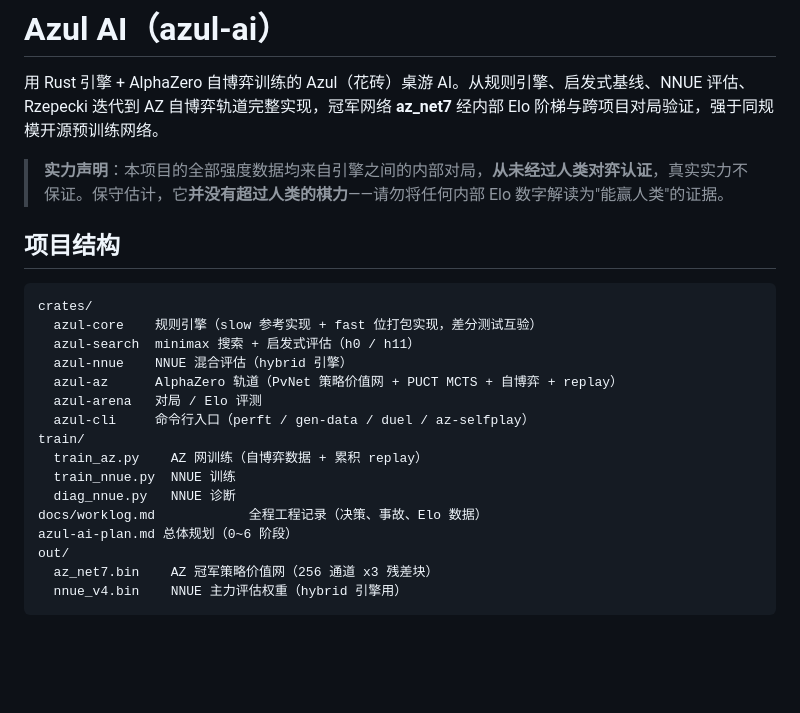
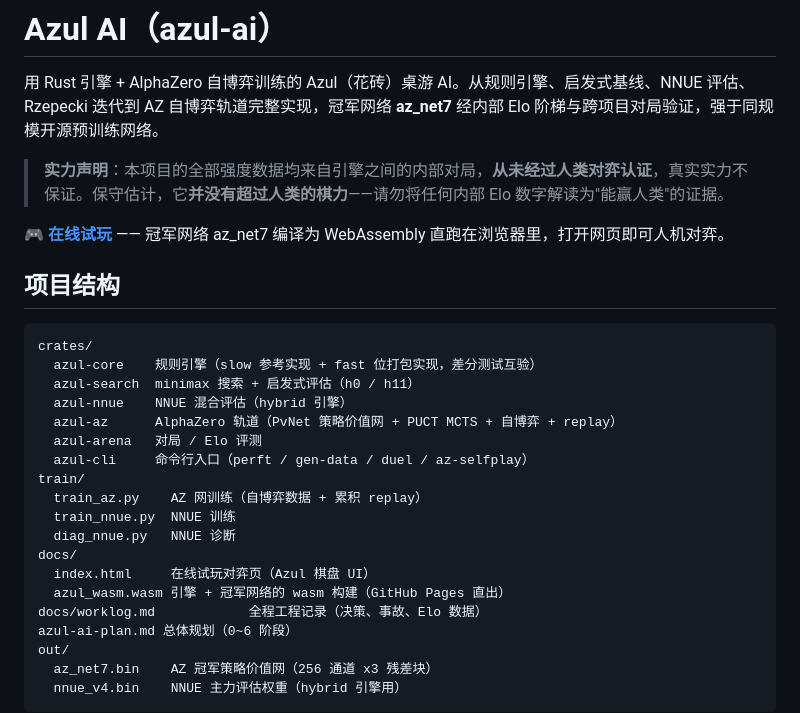
Before and after one commit to C0S1N3/azul-ai, a Markdown page: README.md, the part around the change. Drawn GitHub-style; blank space fills up the shorter version.

Commit message:
README: add online play link and docs listing

```diff
--- a/README.md
+++ b/README.md
@@ -3,6 +3,8 @@
 用 Rust 引擎 + AlphaZero 自博弈训练的 Azul（花砖）桌游 AI。从规则引擎、启发式基线、NNUE 评估、Rzepecki 迭代到 AZ 自博弈轨道完整实现，冠军网络 **az_net7** 经内部 Elo 阶梯与跨项目对局验证，强于同规模开源预训练网络。
 
 > **实力声明**：本项目的全部强度数据均来自引擎之间的内部对局，**从未经过人类对弈认证**，真实实力不保证。保守估计，它**并没有超过人类的棋力**——请勿将任何内部 Elo 数字解读为"能赢人类"的证据。
+
+🎮 **[在线试玩](https://c0s1n3.github.io/azul-ai/)** —— 冠军网络 az_net7 编译为 WebAssembly 直跑在浏览器里，打开网页即可人机对弈。
 
 ## 项目结构
 
@@ -18,6 +20,9 @@ train/
   train_az.py    AZ 网训练（自博弈数据 + 累积 replay）
   train_nnue.py  NNUE 训练
   diag_nnue.py   NNUE 诊断
+docs/
+  index.html     在线试玩对弈页（Azul 棋盘 UI）
+  azul_wasm.wasm 引擎 + 冠军网络的 wasm 构建（GitHub Pages 直出）
 docs/worklog.md            全程工程记录（决策、事故、Elo 数据）
 azul-ai-plan.md 总体规划（0~6 阶段）
 out/
```
